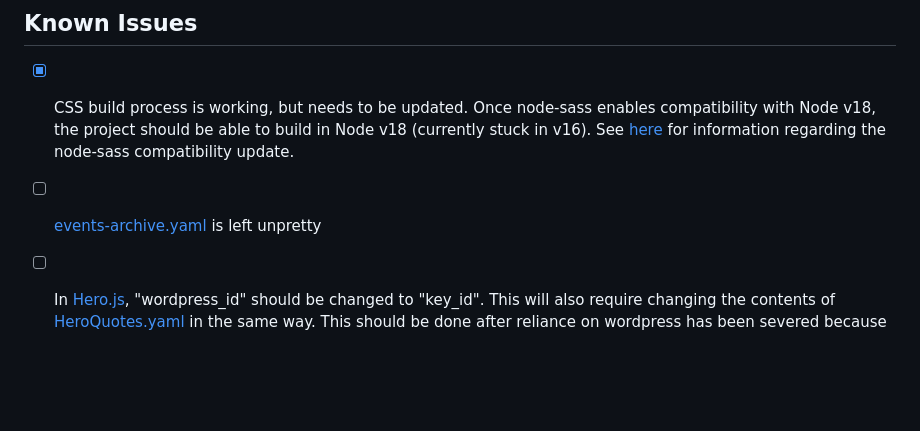
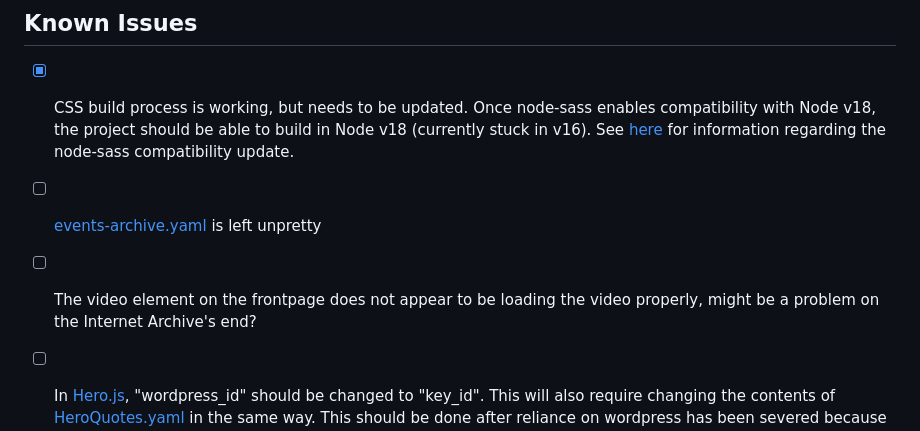
Before and after one commit to getdweb/dweb-gatsby, a Markdown page: README.md, the part around the change. GitHub-like rendering; blank space fills up the shorter version.

Commit message:
document a bug

```diff
--- a/README.md
+++ b/README.md
@@ -106,6 +106,7 @@ details
 
 - [X] CSS build process is working, but needs to be updated. Once node-sass enables compatibility with Node v18, the project should be able to build in Node v18 (currently stuck in v16). See [here](https://github.com/sass/node-sass/pull/3257) for information regarding the node-sass compatibility update.
 - [ ] [events-archive.yaml](static/page-data/events-archive.yaml) is left unpretty
+- [ ] The video element on the frontpage does not appear to be loading the video properly, might be a problem on the Internet Archive's end?
 - [ ] In [Hero.js](src/components/Hero.js), "wordpress_id" should be changed to "key_id". This will also require changing the contents of [HeroQuotes.yaml](src/data/HeroQuotes.yaml) in the same way. This should be done after reliance on wordpress has been severed because the python tools used to make that transfer use "wordpress_id" and will do so ever time the site is build using the wordpress data.
 - [ ] In [Principles.yaml](src/data/Principles.yaml), the YAML is storing raw HTML when it should instead lists of the principles using standard YAML syntax. Be careful when fixing this because the python transition tools output this HTML-formatted list. It would make sense to update Principles.yaml and the associated component only after the final break from Wordpress is made so that the transition tools do not interfere.
 - [ ] The link to the video and background link in [Hero.js](src/components/Hero.js) should live in a YAML file inside the [data](src/data/) folder.
```
